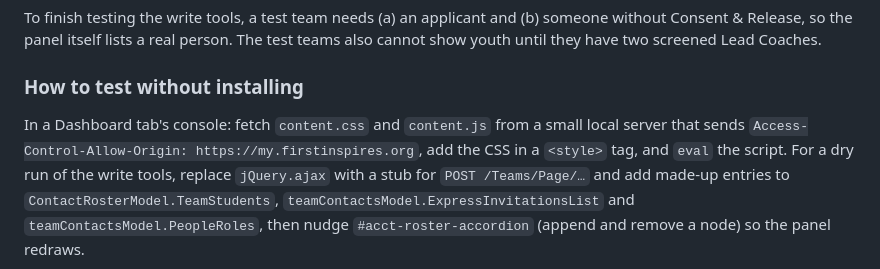
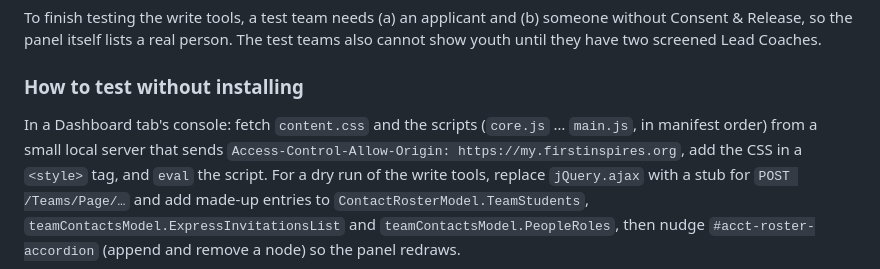
Before and after one commit to isriah/dashboard-plus, a Markdown page: FINDINGS.md, the part around the change. GitHub-like rendering.

```diff
--- a/FINDINGS.md
+++ b/FINDINGS.md
@@ -284,7 +284,7 @@ panel itself lists a real person. The test teams also cannot show youth until th
 
 ### How to test without installing
 
-In a Dashboard tab's console: fetch `content.css` and `content.js` from a small local server that sends
+In a Dashboard tab's console: fetch `content.css` and the scripts (`core.js` … `main.js`, in manifest order) from a small local server that sends
 `Access-Control-Allow-Origin: https://my.firstinspires.org`, add the CSS in a `<style>` tag, and `eval` the script. For a dry
 run of the write tools, replace `jQuery.ajax` with a stub for `POST /Teams/Page/…` and add made-up entries to
 `ContactRosterModel.TeamStudents`, `teamContactsModel.ExpressInvitationsList` and `teamContactsModel.PeopleRoles`, then nudge
```
Also changed, not shown: README.md (+19 -6 lines), docs/team-list.png, 13 other files.
